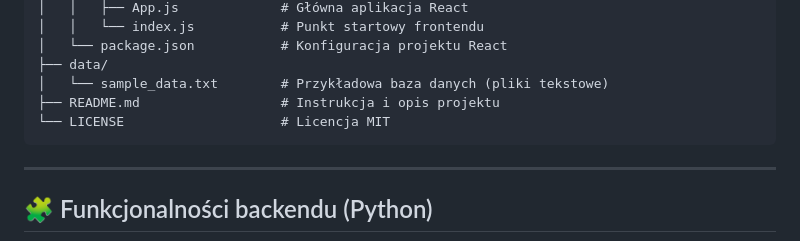
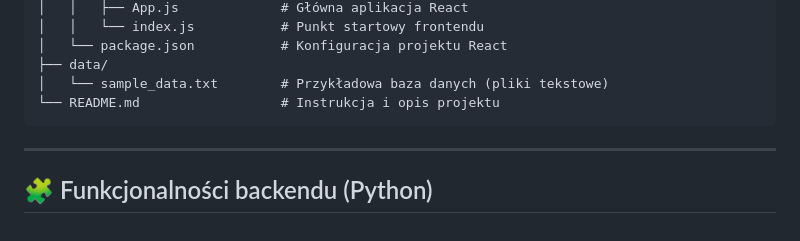
Before and after one commit to mieszk0m/Portfolio, a Markdown page: USOS/Readme.md, the part around the change. Rendered like a GitHub page.

````diff
--- a/USOS/Readme.md
+++ b/USOS/Readme.md
@@ -28,8 +28,7 @@ USOS_Simulator/
 │   └── package.json           # Konfiguracja projektu React
 ├── data/
 │   └── sample_data.txt        # Przykładowa baza danych (pliki tekstowe)
-├── README.md                  # Instrukcja i opis projektu
-└── LICENSE                    # Licencja MIT
+└── README.md                  # Instrukcja i opis projektu
 ```
 
 ---
````
